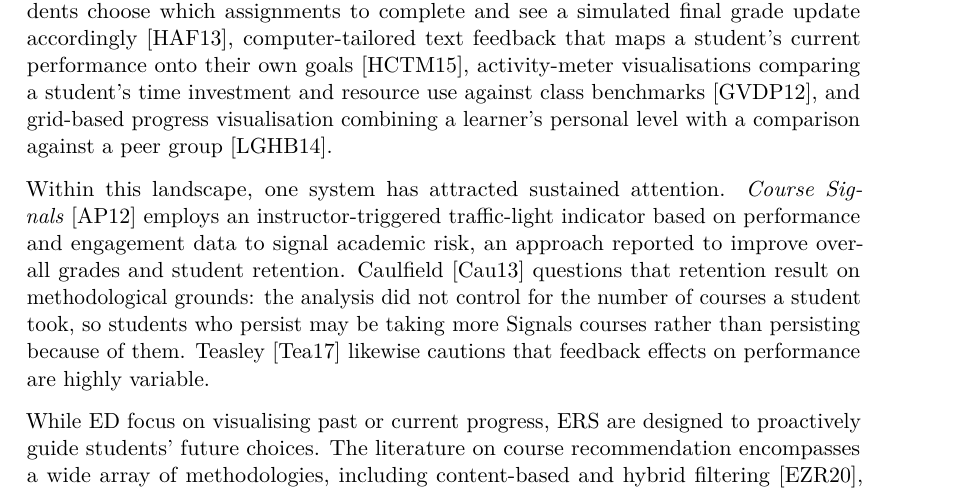
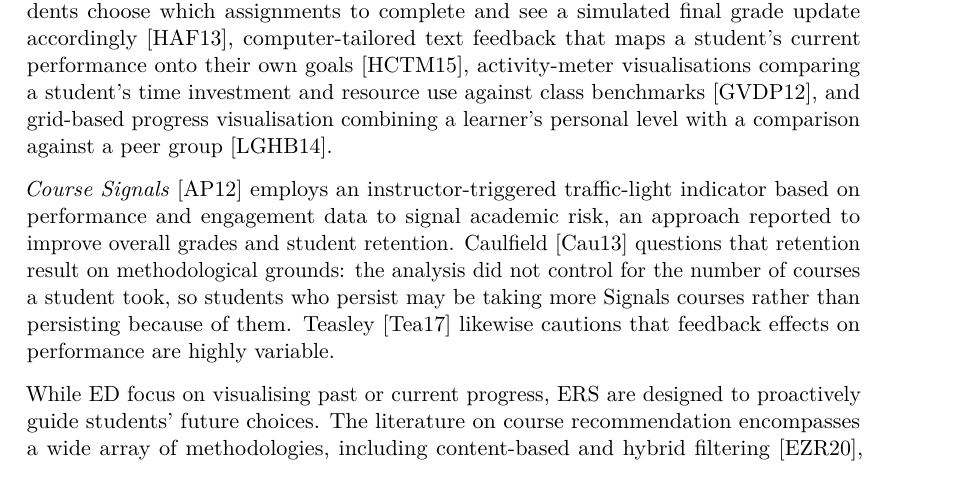
Before and after one commit to morischumacher/Diploma_Thesis, a LaTeX thesis (main.tex, which reads chapters/relatedwork.tex): part of page 37 of 194, cut so that both start at the same text. Compiled offline with pdfLaTeX.

Commit message:
ch3: cut the unscientific lead-in; close the ED/ERS abbreviation comment
"Within this landscape, one system has attracted sustained attention" is
rhetorical build-up, not a statement. The paragraph break already marks
the shift from the design listing to a named system, so the sentence goes
and the paragraph opens with Course Signals directly. I had reached for a
connective to keep the ED half parallel with the ERS half, but ERS needs
one because it introduces several systems and ED introduces one.

Also closes the comment about ED and ERS appearing bare at their first
occurrence in this chapter. No change needed: Chapter 1's third paragraph
expands both at their first occurrence in the thesis, which is the house
rule, and check.py enforces it in reading order.

The other fourteen comments in this chapter are open work, not stale, and
stay until their turn.

Co-Authored-By: Claude Opus 5 <noreply@anthropic.com>
Claude-Session: https://claude.ai/code/session_01MLUFGCVLTdE5xbPVnNzfiY

```diff
--- a/chapters/relatedwork.tex
+++ b/chapters/relatedwork.tex
@@ -34,7 +34,7 @@ Beyond visualisation, two further, computationally-driven strands report data di
 %% REV (is coursesignal not a Recommender? It predicts the future)
 The literature features numerous approaches to ED design, with examples including additive, game-inspired grade planning, where a predictor lets students choose which assignments to complete and see a simulated final grade update accordingly~\cite{holman_gradecraft_2013}, computer-tailored text feedback that maps a student's current performance onto their own goals~\cite{huberth_computer-tailored_2015}, activity-meter visualisations comparing a student's time investment and resource use against class benchmarks~\cite{govaerts_student_2012}, and grid-based progress visualisation combining a learner's personal level with a comparison against a peer group~\cite{loboda_mastery_2014}.
 
-Within this landscape, one system has attracted sustained attention. \emph{Course Signals}~\cite{arnold_course_2012} employs an instructor-triggered traffic-light indicator based on performance and engagement data to signal academic risk, an approach reported to improve overall grades and student retention. Caulfield~\cite{caulfield2013} questions that retention result on methodological grounds: the analysis did not control for the number of courses a student took, so students who persist may be taking more Signals courses rather than persisting because of them. Teasley~\cite{teasley_student_2017} likewise cautions that feedback effects on performance are highly variable.
+\emph{Course Signals}~\cite{arnold_course_2012} employs an instructor-triggered traffic-light indicator based on performance and engagement data to signal academic risk, an approach reported to improve overall grades and student retention. Caulfield~\cite{caulfield2013} questions that retention result on methodological grounds: the analysis did not control for the number of courses a student took, so students who persist may be taking more Signals courses rather than persisting because of them. Teasley~\cite{teasley_student_2017} likewise cautions that feedback effects on performance are highly variable.
 
 %% REV (please check if the abstract level is correct in this sectiom, have a feeling of jumping between technological methods (content based filtering, and approaches. Is this okay?)
 While ED focus on visualising past or current progress, ERS are designed to proactively guide students' future choices. The literature on course recommendation encompasses a wide array of methodologies, including %% REV (should these method names be in the glossary?)
```
Also changed, not shown: chapters/relatedwork.tex (2 more changed lines).
